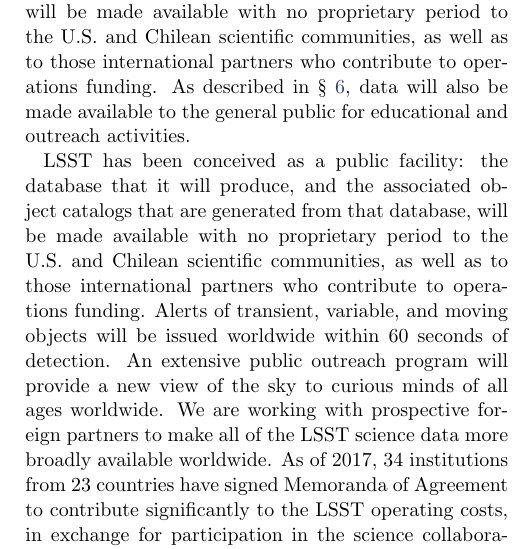
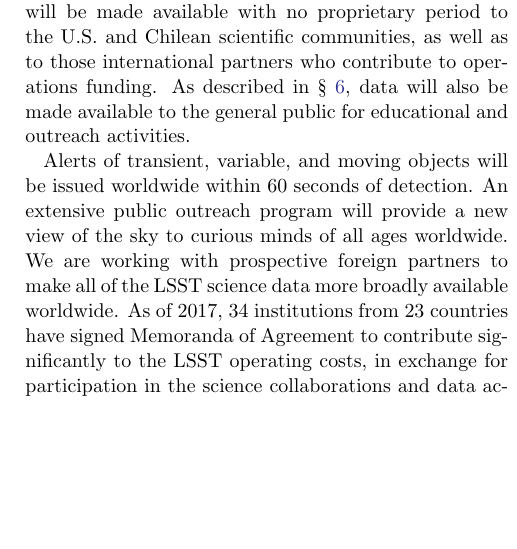
Before and after one commit to lsst-pst/overview_paper, a LaTeX paper (lsst.tex, which reads conclusions.tex): part of one column of page 45 of 55, cut so that both start at the same text, the shorter picture padded with empty space. Compiled offline with pdfLaTeX.

Commit message:
Remove duplicated text in conclusions

```diff
--- a/conclusions.tex
+++ b/conclusions.tex
@@ -102,12 +102,6 @@
 described in \S~\ref{Sec:impact}, data will also be made available to
 the general public for educational and outreach activities.
 
-LSST has been conceived as a public facility: the database that it will
-produce, and the associated object catalogs that are generated from that
-database, will be made available with no proprietary period to the U.S. and Chilean
-scientific communities, as well as to those international partners who contribute
-to operations funding.
-%and to the public at large with no proprietary period.
 Alerts of transient, variable, and moving objects will be issued worldwide within
 60 seconds of detection.
 An extensive public outreach program will provide a new view of the sky to
```
